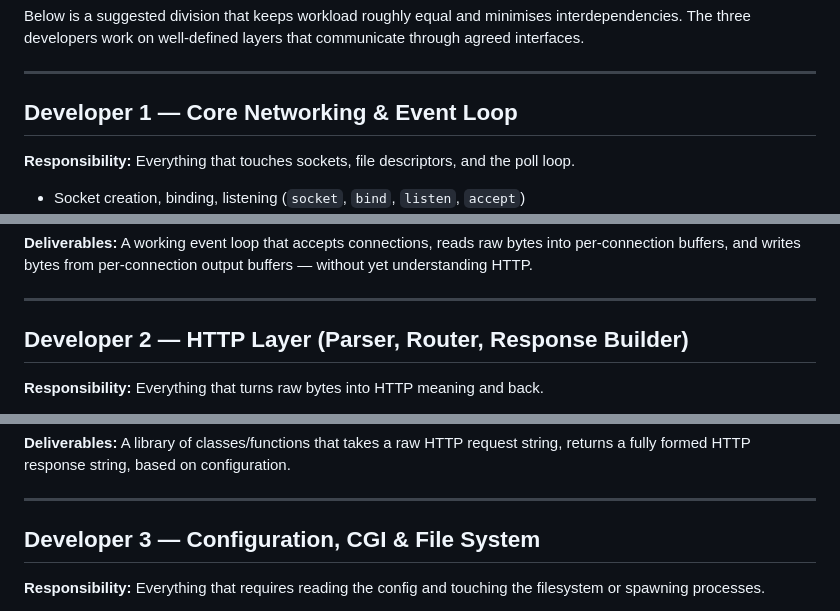
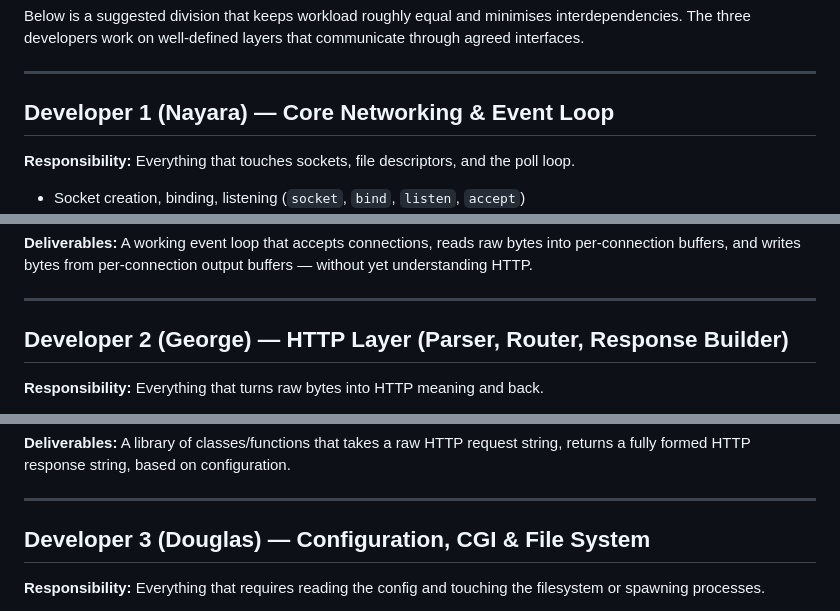
Before and after one commit to gtretiak/Cpp_Webserver, a Markdown page: README.md, 3 parts joined by grey strips. Drawn GitHub-style.

```diff
--- a/README.md
+++ b/README.md
@@ -104,7 +104,7 @@ through agreed interfaces.
 
 ---
 
-## Developer 1 — Core Networking & Event Loop
+## Developer 1 (Nayara) — Core Networking & Event Loop
 
 **Responsibility:** Everything that touches sockets, file descriptors, and the poll loop.
 
@@ -125,7 +125,7 @@ yet understanding HTTP.
 
 ---
 
-## Developer 2 — HTTP Layer (Parser, Router, Response Builder)
+## Developer 2 (George) — HTTP Layer (Parser, Router, Response Builder)
 
 **Responsibility:** Everything that turns raw bytes into HTTP meaning and back.
 
@@ -145,7 +145,7 @@ returns a fully formed HTTP response string, based on configuration.
 
 ---
 
-## Developer 3 — Configuration, CGI & File System
+## Developer 3 (Douglas) — Configuration, CGI & File System
 
 **Responsibility:** Everything that requires reading the config and touching the
 filesystem or spawning processes.
```
